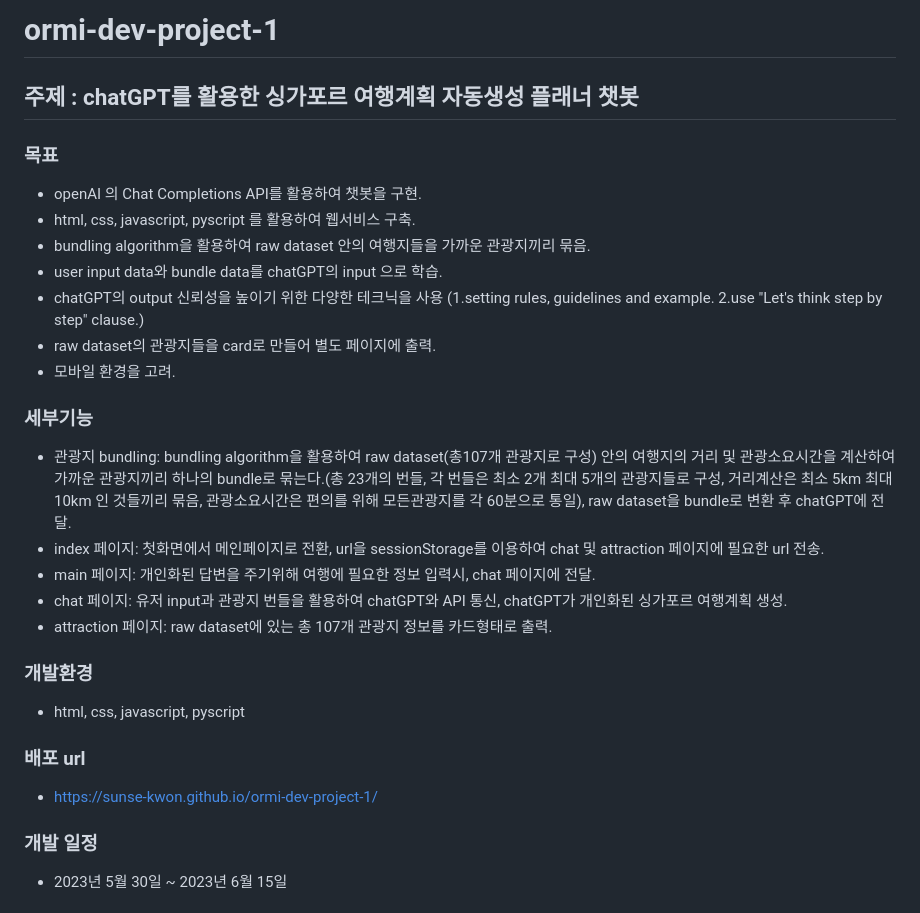
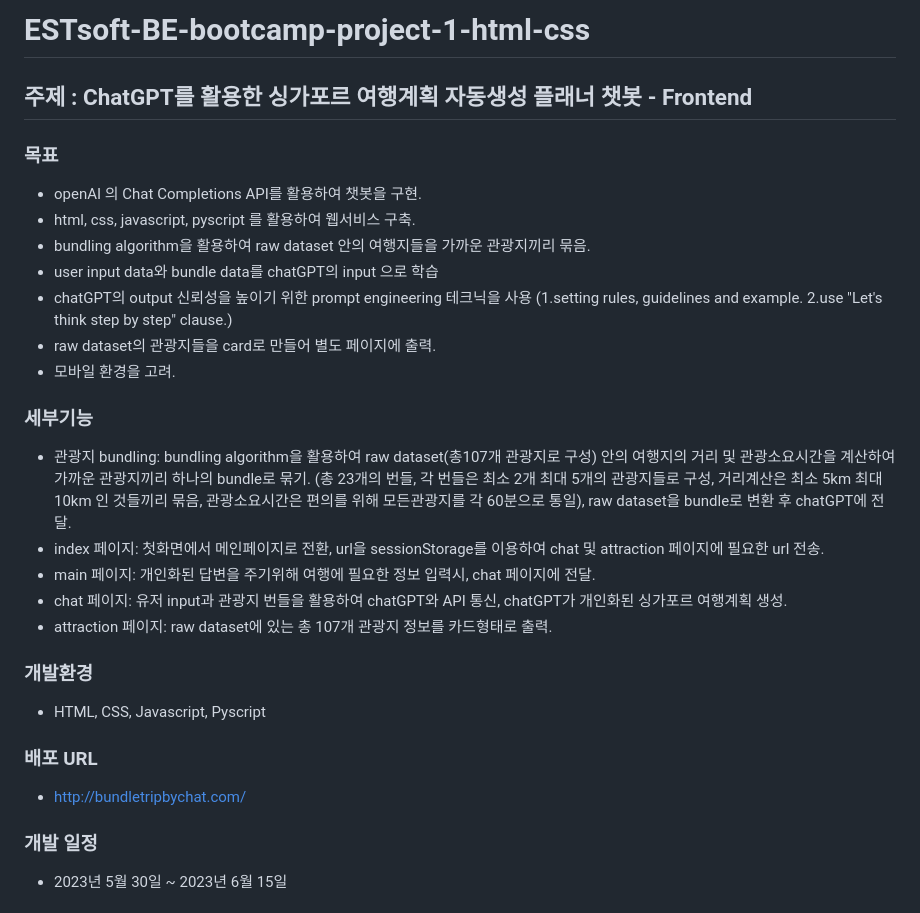
Before and after one commit to sunse-kwon/ESTsoft-BE-bootcamp-project-1-html-css, a Markdown page: README.md, the part around the change. Rendered like a GitHub page.

```diff
--- a/README.md
+++ b/README.md
@@ -1,27 +1,27 @@
-# ormi-dev-project-1
-## 주제 : chatGPT를 활용한 싱가포르 여행계획 자동생성 플래너 챗봇
+# ESTsoft-BE-bootcamp-project-1-html-css
+## 주제 : ChatGPT를 활용한 싱가포르 여행계획 자동생성 플래너 챗봇 - Frontend
 
 ### 목표
 - openAI 의 Chat Completions API를 활용하여 챗봇을 구현.
 - html, css, javascript, pyscript 를 활용하여 웹서비스 구축.
 - bundling algorithm을 활용하여 raw dataset 안의 여행지들을 가까운 관광지끼리 묶음.
-- user input data와 bundle data를 chatGPT의 input 으로 학습.
-- chatGPT의 output 신뢰성을 높이기 위한 다양한 테크닉을 사용 (1.setting rules, guidelines and example. 2.use "Let's think step by step" clause.)
+- user input data와 bundle data를 chatGPT의 input 으로 학습
+- chatGPT의 output 신뢰성을 높이기 위한 prompt engineering 테크닉을 사용 (1.setting rules, guidelines and example. 2.use "Let's think step by step" clause.)
 - raw dataset의 관광지들을 card로 만들어 별도 페이지에 출력.
 - 모바일 환경을 고려.
 
 ### 세부기능
-- 관광지 bundling: bundling algorithm을 활용하여 raw dataset(총107개 관광지로 구성) 안의 여행지의 거리 및 관광소요시간을 계산하여 가까운 관광지끼리 하나의 bundle로 묶는다.(총 23개의 번들, 각 번들은 최소 2개 최대 5개의 관광지들로 구성, 거리계산은 최소 5km 최대 10km 인 것들끼리 묶음, 관광소요시간은 편의를 위해 모든관광지를 각 60분으로 통일), raw dataset을 bundle로 변환 후 chatGPT에 전달.
+- 관광지 bundling: bundling algorithm을 활용하여 raw dataset(총107개 관광지로 구성) 안의 여행지의 거리 및 관광소요시간을 계산하여 가까운 관광지끼리 하나의 bundle로 묶기. (총 23개의 번들, 각 번들은 최소 2개 최대 5개의 관광지들로 구성, 거리계산은 최소 5km 최대 10km 인 것들끼리 묶음, 관광소요시간은 편의를 위해 모든관광지를 각 60분으로 통일), raw dataset을 bundle로 변환 후 chatGPT에 전달.
 - index 페이지: 첫화면에서 메인페이지로 전환, url을 sessionStorage를 이용하여 chat 및 attraction 페이지에 필요한 url 전송.
 - main 페이지: 개인화된 답변을 주기위해 여행에 필요한 정보 입력시, chat 페이지에 전달.
 - chat 페이지: 유저 input과 관광지 번들을 활용하여 chatGPT와 API 통신, chatGPT가 개인화된 싱가포르 여행계획 생성.
 - attraction 페이지: raw dataset에 있는 총 107개 관광지 정보를 카드형태로 출력.
 
 ### 개발환경
-- html, css, javascript, pyscript
+- HTML, CSS, Javascript, Pyscript
 
-### 배포 url
-- https://sunse-kwon.github.io/ormi-dev-project-1/
+### 배포 URL
+- http://bundletripbychat.com/
 
 ### 개발 일정
 - 2023년 5월 30일 ~ 2023년 6월 15일
```
